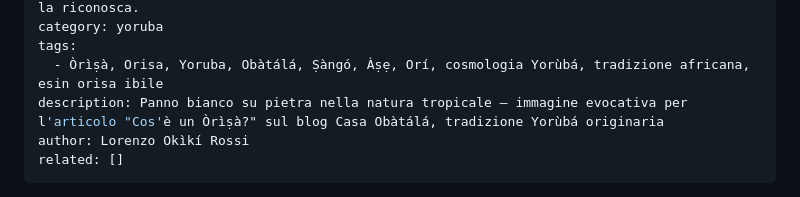
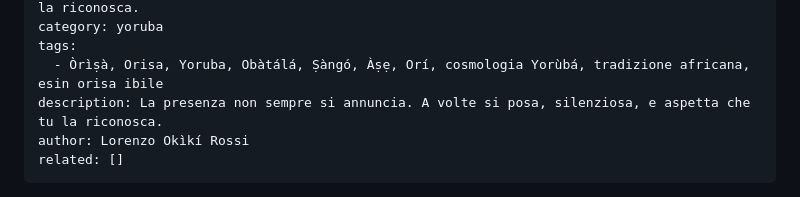
Before and after one commit to B-Okiki/casaobatala-sito, a Markdown page: blog/2026-04-30-cos-e-un-orisa.md, the part around the change. GitHub-like rendering.

Commit message:
Update 📝 Articoli Blog “2026-04-30-cos-e-un-orisa”

```diff
--- a/blog/2026-04-30-cos-e-un-orisa.md
+++ b/blog/2026-04-30-cos-e-un-orisa.md
@@ -7,7 +7,7 @@ image_alt: La presenza non sempre si annuncia. A volte si posa, silenziosa, e as
 category: yoruba
 tags:
   - Òrìṣà, Orisa, Yoruba, Obàtálá, Ṣàngó, Àṣẹ, Orí, cosmologia Yorùbá, tradizione africana, esin orisa ibile
-description: Panno bianco su pietra nella natura tropicale — immagine evocativa per l'articolo "Cos'è un Òrìṣà?" sul blog Casa Obàtálá, tradizione Yorùbá originaria
+description: La presenza non sempre si annuncia. A volte si posa, silenziosa, e aspetta che tu la riconosca.
 author: Lorenzo Okìkí Rossi
 related: []
 ---
```
